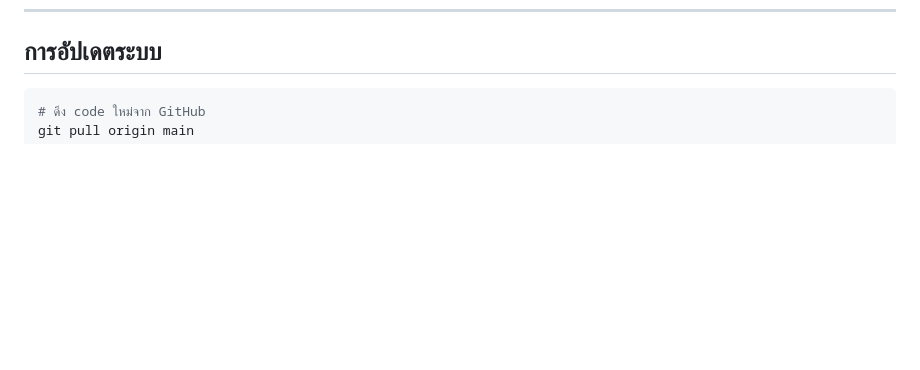
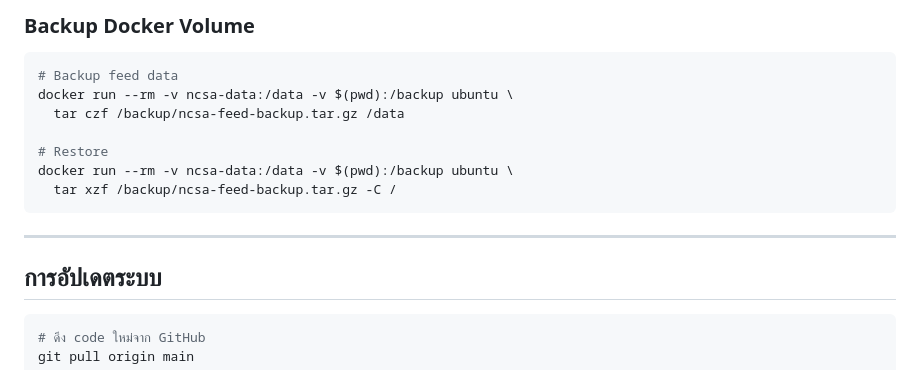
Before and after one commit to thering999/ncsa-blacklist, a Markdown page: README.md, the part around one of its changes. Rendered like a GitHub page; blank space fills up the shorter version.

Commit message:
docs: add Windows install guide, Docker error fixes, backup/restore section in Thai README

````diff
--- a/README.md
+++ b/README.md
@@ -432,3 +592,16 @@ systemctl status ncsa-blacklist
+### Backup Docker Volume
+```bash
+# Backup feed data
+docker run --rm -v ncsa-data:/data -v $(pwd):/backup ubuntu \
+  tar czf /backup/ncsa-feed-backup.tar.gz /data
+
+# Restore
+docker run --rm -v ncsa-data:/data -v $(pwd):/backup ubuntu \
+  tar xzf /backup/ncsa-feed-backup.tar.gz -C /
+```
+
+---
+
 ## การอัปเดตระบบ
 
 ```bash
````
Also changed, not shown: other parts of README.md (+160 -0 lines).
